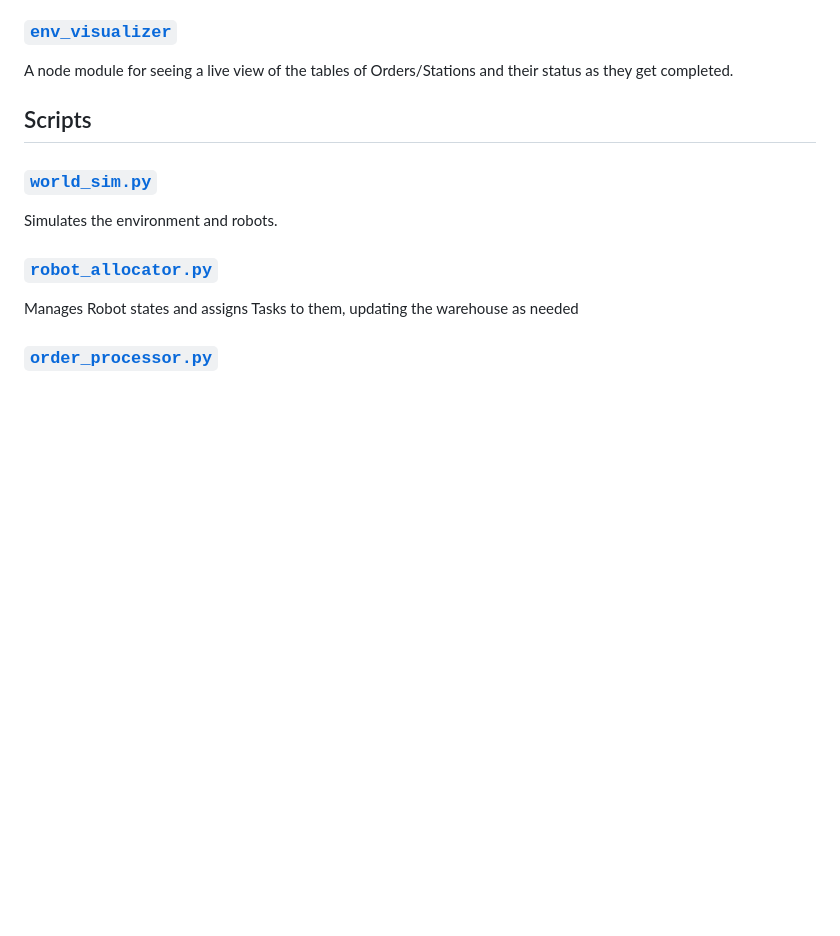
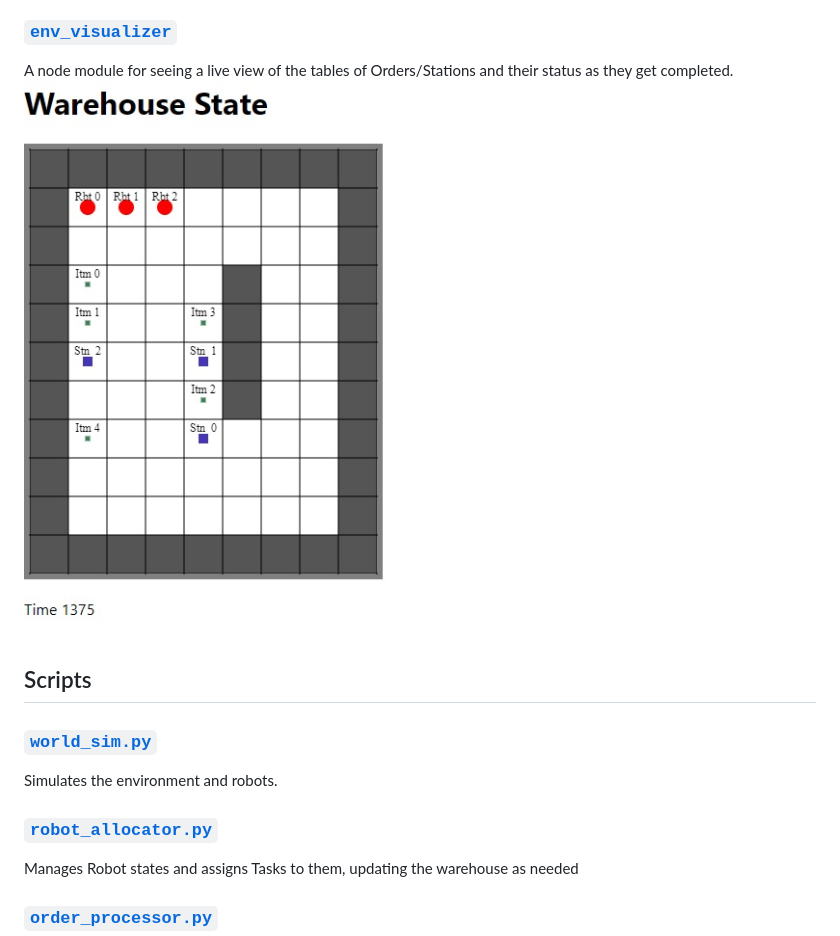
Before and after one commit to Elucidation/mapf-multiagent-robot-planning, a Markdown page: dev/README.md, the part around the change printed below. Drawn GitHub-style; pictures changed too: media/warehouse_view1.jpg (added); blank space fills up the shorter version.

```diff
--- a/dev/README.md
+++ b/dev/README.md
@@ -12,6 +14,7 @@ A python module for finding paths in a 2D grid world for singular and multiple a
 
 ### [`env_visualizer`](env_visualizer/)
 A node module for seeing a live view of the tables of Orders/Stations and their status as they get completed.
+![warehouse view 1](../media/warehouse_view1.jpg)
 
 ## Scripts
 
```
Also changed, not shown: other parts of dev/README.md (+2 -0 lines).
